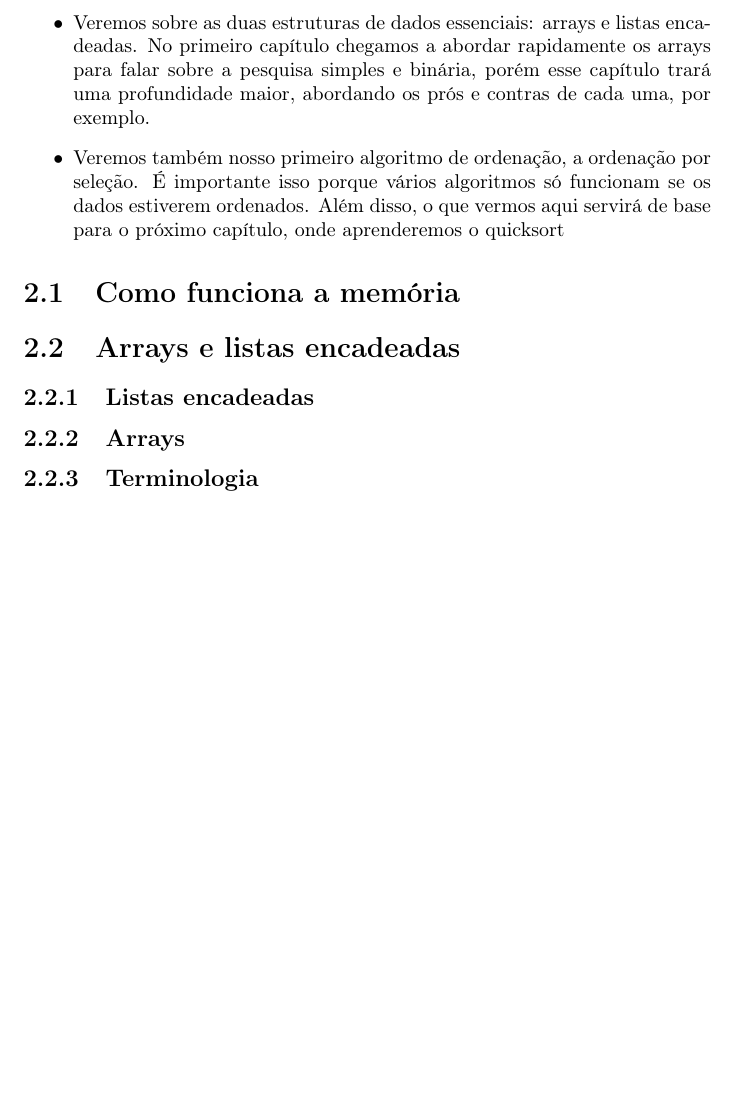
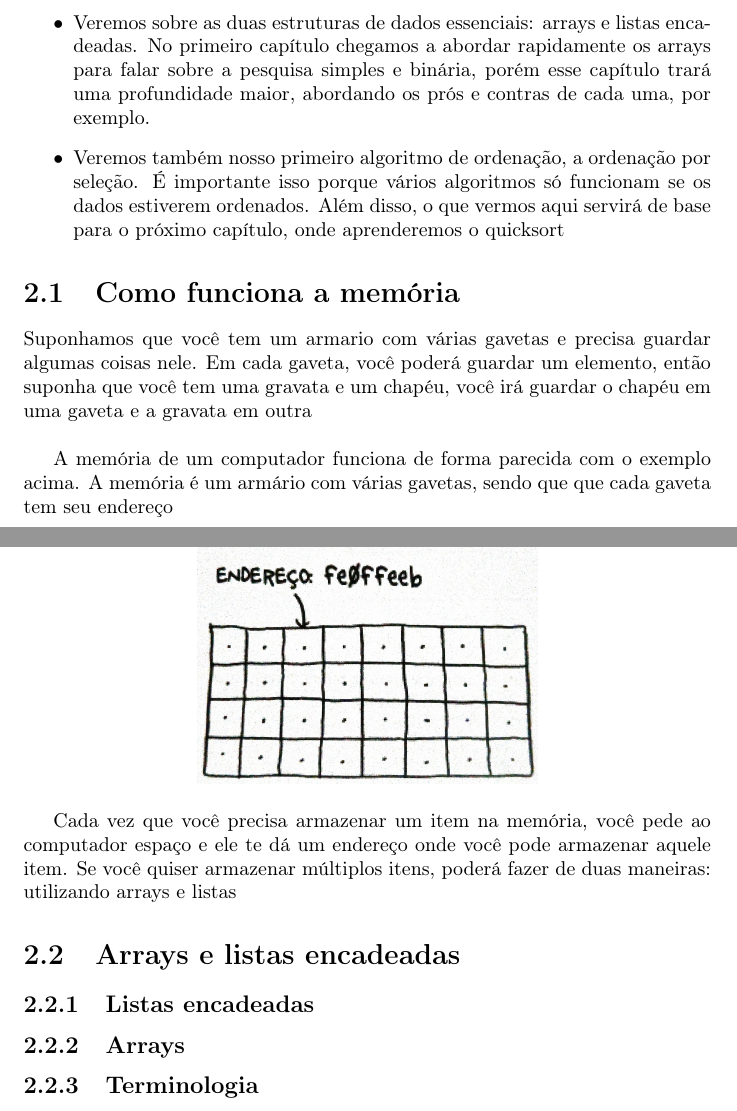
Before and after one commit to carreiranicolas/livro-entendendo-algoritmos, a LaTeX document (arquivo-teoria.tex): part of page 15 of 15 before the commit and two parts of pages 15 and 16 of 16 after it, the two joined at a grey line, cut so that both start at the same text, the shorter picture padded with empty space. Compiled offline with pdfLaTeX.

Commit message:
C2-Finalizei a parte de Entendendo memória

```diff
--- a/arquivo-teoria.tex
+++ b/arquivo-teoria.tex
@@ -379,6 +379,18 @@
 
 	\section{Como funciona a memória}
 
+	Suponhamos que você tem um armario com várias gavetas e precisa guardar algumas coisas nele. Em cada gaveta, você poderá guardar um elemento, então suponha que você tem uma gravata e um chapéu, você irá guardar o chapéu em uma gaveta e a gravata em outra \\
+
+	A memória de um computador funciona de forma parecida com o exemplo acima. A memória é um armário com várias gavetas, sendo que que cada gaveta tem seu endereço
+
+	\begin{center}
+		\includegraphics[width=6cm]{imagens/C2_memoria_enderecos.jpg}
+	\end{center}
+
+	Cada vez que você precisa armazenar um item na memória, você pede ao computador espaço e ele te dá um endereço onde você pode armazenar aquele item. Se você quiser armazenar múltiplos itens, poderá fazer de duas maneiras: utilizando arrays e listas
+
+
+
 	\section{Arrays e listas encadeadas}
 	\subsection{Listas encadeadas}
 	\subsection{Arrays}
```
Also changed, not shown: arquivo-teoria.pdf, imagens/C2_memoria_enderecos.jpg (added).
